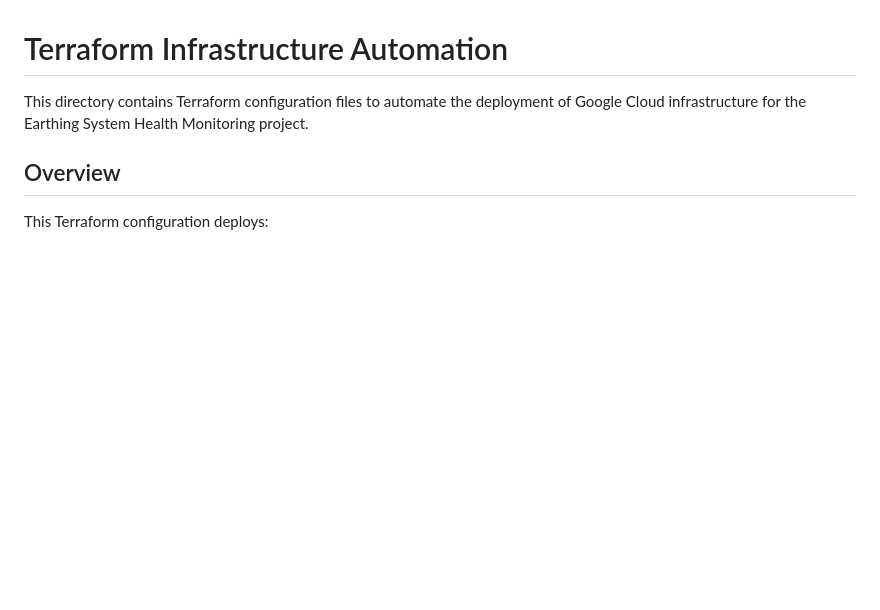
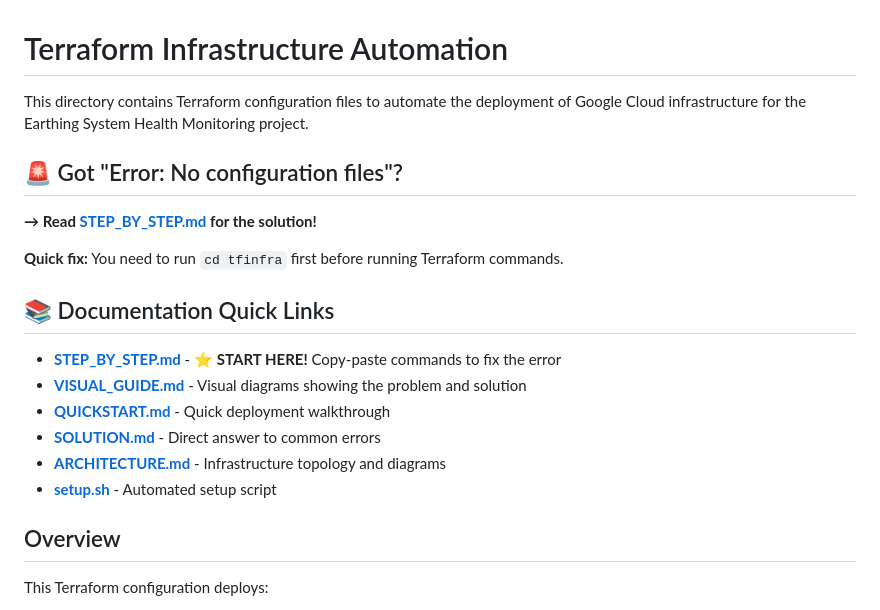
Before and after one commit to Dakshit06/EARTHING-SYSTEM-HEALTH-MONITORING, a Markdown page: tfinfra/README.md, the part around the change. GitHub-like rendering; blank space fills up the shorter version.

Commit message:
Add step-by-step guide and visual diagrams for Terraform error resolution
Co-authored-by: Dakshit06 <104793615+Dakshit06@users.noreply.github.com>

```diff
--- a/tfinfra/README.md
+++ b/tfinfra/README.md
@@ -1,6 +1,21 @@
 # Terraform Infrastructure Automation
 
 This directory contains Terraform configuration files to automate the deployment of Google Cloud infrastructure for the Earthing System Health Monitoring project.
+
+## 🚨 Got "Error: No configuration files"?
+
+**→ Read [STEP_BY_STEP.md](STEP_BY_STEP.md) for the solution!**
+
+**Quick fix:** You need to run `cd tfinfra` first before running Terraform commands.
+
+## 📚 Documentation Quick Links
+
+- **[STEP_BY_STEP.md](STEP_BY_STEP.md)** - ⭐ **START HERE!** Copy-paste commands to fix the error
+- **[VISUAL_GUIDE.md](VISUAL_GUIDE.md)** - Visual diagrams showing the problem and solution
+- **[QUICKSTART.md](QUICKSTART.md)** - Quick deployment walkthrough
+- **[SOLUTION.md](SOLUTION.md)** - Direct answer to common errors
+- **[ARCHITECTURE.md](ARCHITECTURE.md)** - Infrastructure topology and diagrams
+- **[setup.sh](setup.sh)** - Automated setup script
 
 ## Overview
 
```
Also changed, not shown: tfinfra/STEP_BY_STEP.md (added, +328 -0 lines), tfinfra/VISUAL_GUIDE.md (added, +275 -0 lines).
